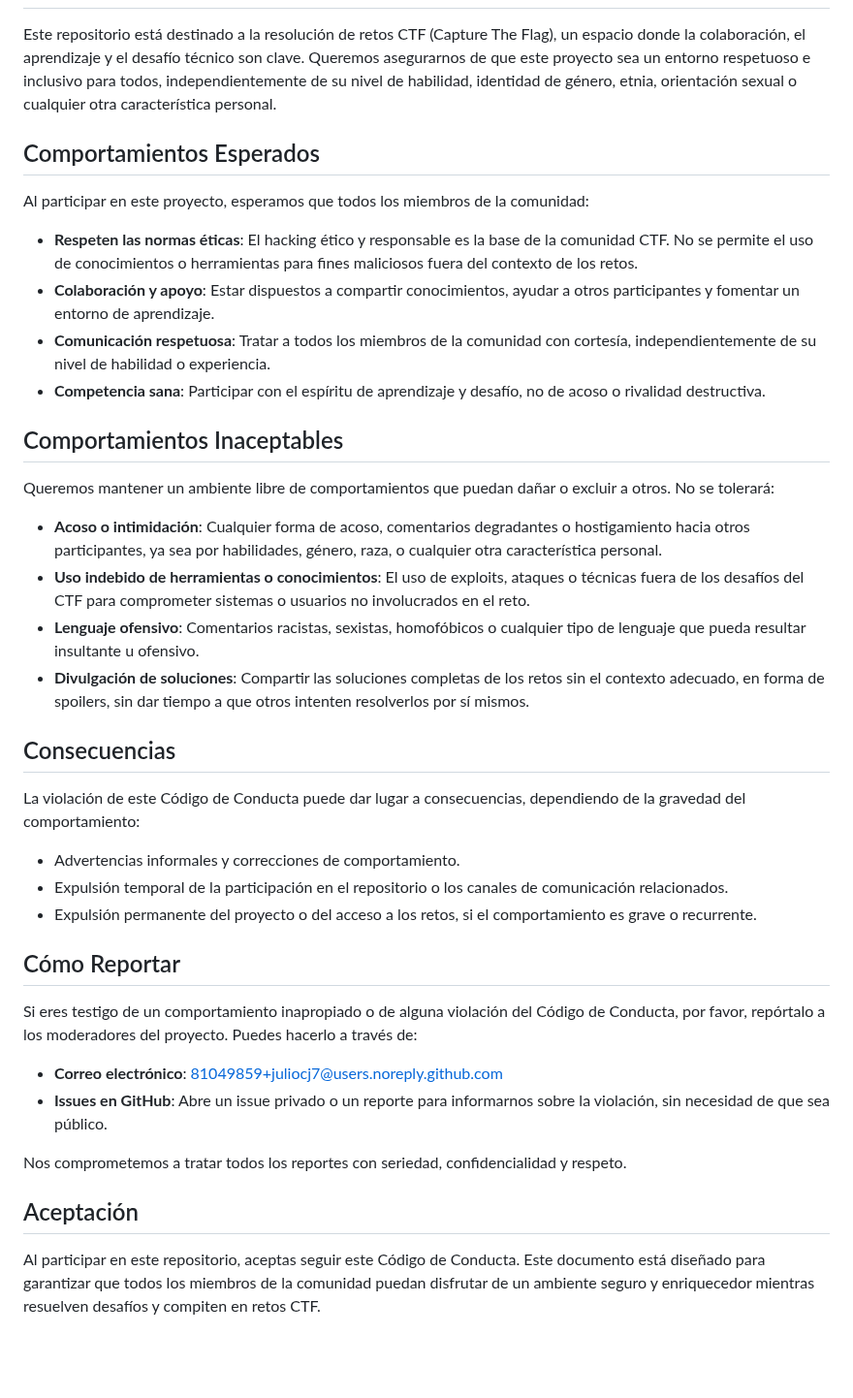
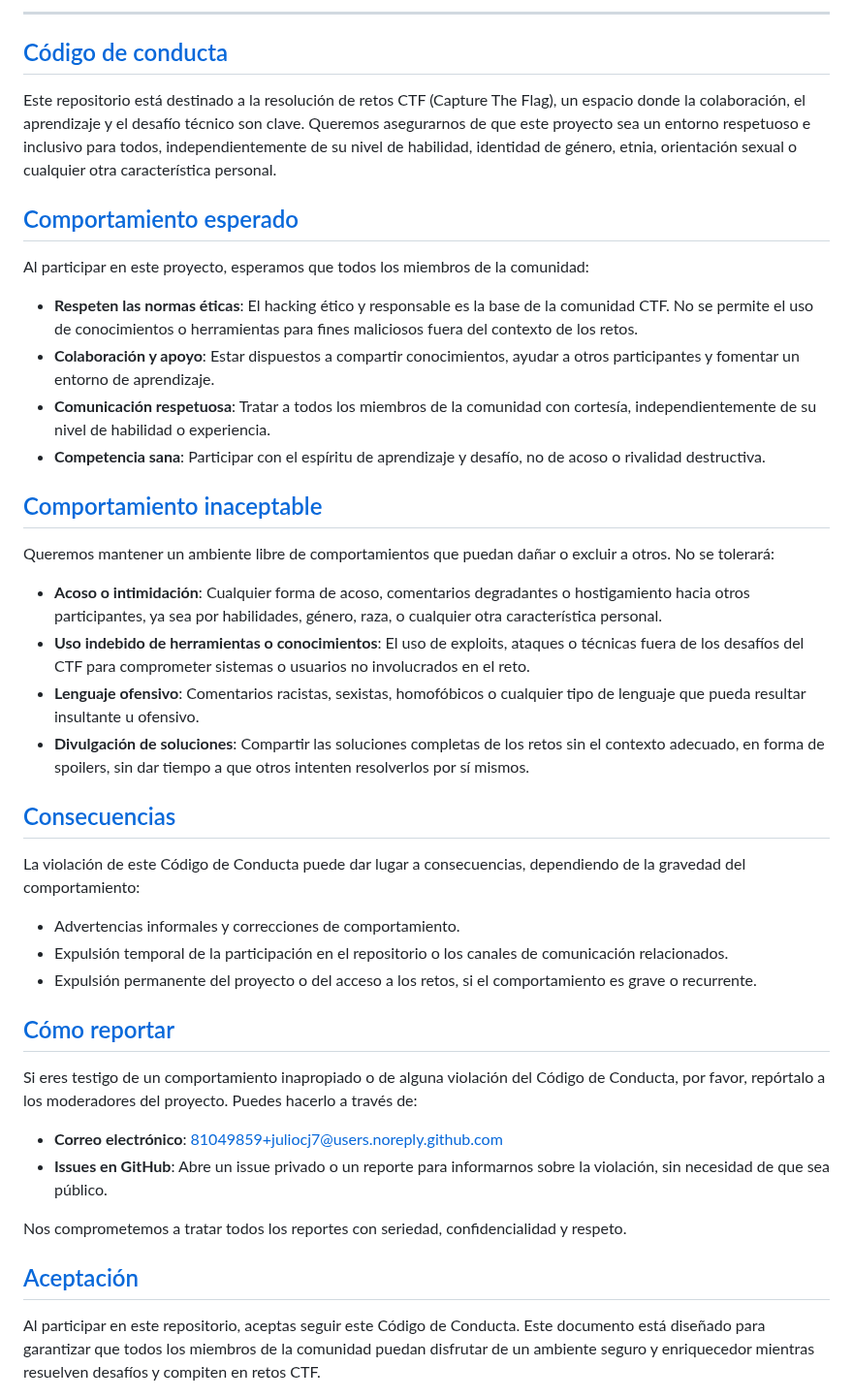
Before and after one commit to Juliocj7/FlagCaptureCj7, a Markdown page: docs/CODE_OF_CONDUCT.md, the part around one of its changes. Shown at 97% size. Drawn GitHub-style; blank space fills up the shorter version.

```diff
--- a/docs/CODE_OF_CONDUCT.md
+++ b/docs/CODE_OF_CONDUCT.md
@@ -2,6 +18,9 @@
+---
+
+## [Código de conducta](#---)
 Este repositorio está destinado a la resolución de retos CTF (Capture The Flag), un espacio donde la colaboración, el aprendizaje y el desafío técnico son clave. Queremos asegurarnos de que este proyecto sea un entorno respetuoso e inclusivo para todos, independientemente de su nivel de habilidad, identidad de género, etnia, orientación sexual o cualquier otra característica personal.
 
-## Comportamientos Esperados
+## [Comportamiento esperado](#---)
 Al participar en este proyecto, esperamos que todos los miembros de la comunidad:
 
 * **Respeten las normas éticas**: El hacking ético y responsable es la base de la comunidad CTF. No se permite el uso de conocimientos o herramientas para fines maliciosos fuera del contexto de los retos.
@@ -9,7 +28,7 @@ Al participar en este proyecto, esperamos que todos los miembros de la comunidad
 * **Comunicación respetuosa**: Tratar a todos los miembros de la comunidad con cortesía, independientemente de su nivel de habilidad o experiencia.
 * **Competencia sana**: Participar con el espíritu de aprendizaje y desafío, no de acoso o rivalidad destructiva.
 
-## Comportamientos Inaceptables
+## [Comportamiento inaceptable](#---)
 Queremos mantener un ambiente libre de comportamientos que puedan dañar o excluir a otros. No se tolerará:
 
 * **Acoso o intimidación**: Cualquier forma de acoso, comentarios degradantes o hostigamiento hacia otros participantes, ya sea por habilidades, género, raza, o cualquier otra característica personal.
@@ -17,14 +36,14 @@ Queremos mantener un ambiente libre de comportamientos que puedan dañar o exclu
 * **Lenguaje ofensivo**: Comentarios racistas, sexistas, homofóbicos o cualquier tipo de lenguaje que pueda resultar insultante u ofensivo.
 * **Divulgación de soluciones**: Compartir las soluciones completas de los retos sin el contexto adecuado, en forma de spoilers, sin dar tiempo a que otros intenten resolverlos por sí mismos.
 
-## Consecuencias
+## [Consecuencias](#---)
 La violación de este Código de Conducta puede dar lugar a consecuencias, dependiendo de la gravedad del comportamiento:
 
 * Advertencias informales y correcciones de comportamiento.
 * Expulsión temporal de la participación en el repositorio o los canales de comunicación relacionados.
 * Expulsión permanente del proyecto o del acceso a los retos, si el comportamiento es grave o recurrente.
 
-## Cómo Reportar
+## [Cómo reportar](#---)
 Si eres testigo de un comportamiento inapropiado o de alguna violación del Código de Conducta, por favor, repórtalo a los moderadores del proyecto. Puedes hacerlo a través de:
 
 * **Correo electrónico**: 81049859+juliocj7@users.noreply.github.com
@@ -32,5 +51,5 @@ Si eres testigo de un comportamiento inapropiado o de alguna violación del Cód
 
 Nos comprometemos a tratar todos los reportes con seriedad, confidencialidad y respeto.
 
-## Aceptación
+## [Aceptación](#---)
 Al participar en este repositorio, aceptas seguir este Código de Conducta. Este documento está diseñado para garantizar que todos los miembros de la comunidad puedan disfrutar de un ambiente seguro y enriquecedor mientras resuelven desafíos y compiten en retos CTF.
```
Also changed, not shown: other parts of docs/CODE_OF_CONDUCT.md (+24 -1 lines).
